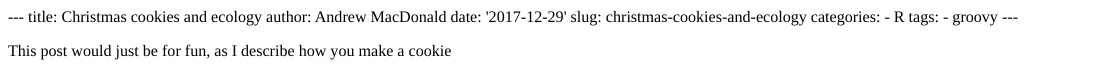
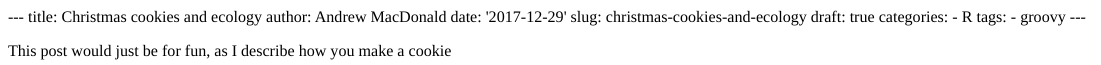
Before and after one commit to aammd/thestudyofthehousehold, an R Markdown document (content/post/2017-12-29-christmas-cookies-and-ecology.Rmd): the page in a window 1100 px wide, from its top. The pictures show the output file content/post/2017-12-29-christmas-cookies-and-ecology.html that the author committed with the source, opened offline.

Commit message:
upload draft setting

```diff
--- a/content/post/2017-12-29-christmas-cookies-and-ecology.Rmd
+++ b/content/post/2017-12-29-christmas-cookies-and-ecology.Rmd
@@ -3,6 +3,7 @@ title: Christmas cookies and ecology
 author: Andrew MacDonald
 date: '2017-12-29'
 slug: christmas-cookies-and-ecology
+draft: true
 categories:
   - R
 tags:
```
Also changed, not shown: content/post/2017-12-29-christmas-cookies-and-ecology.html.
